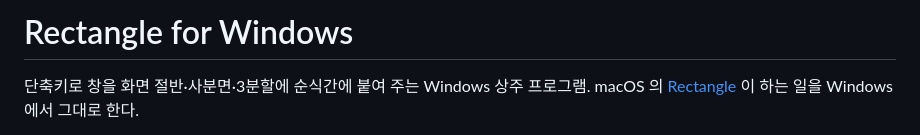
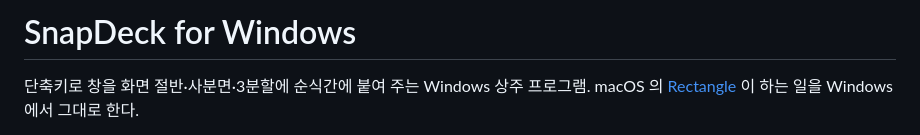
Before and after one commit to Eben-Builds/EbenTiler-for-Windows, a Markdown page: README.md, the part around the change. Drawn GitHub-style.

Commit message:
변경: SnapDeck으로 프로젝트명 변경

```diff
--- a/README.md
+++ b/README.md
@@ -1,4 +1,4 @@
-# Rectangle for Windows
+# SnapDeck for Windows
 
 단축키로 창을 화면 절반·사분면·3분할에 순식간에 붙여 주는 Windows 상주 프로그램.
 macOS 의 [Rectangle](https://rectangleapp.com/) 이 하는 일을 Windows 에서 그대로 한다.
```
